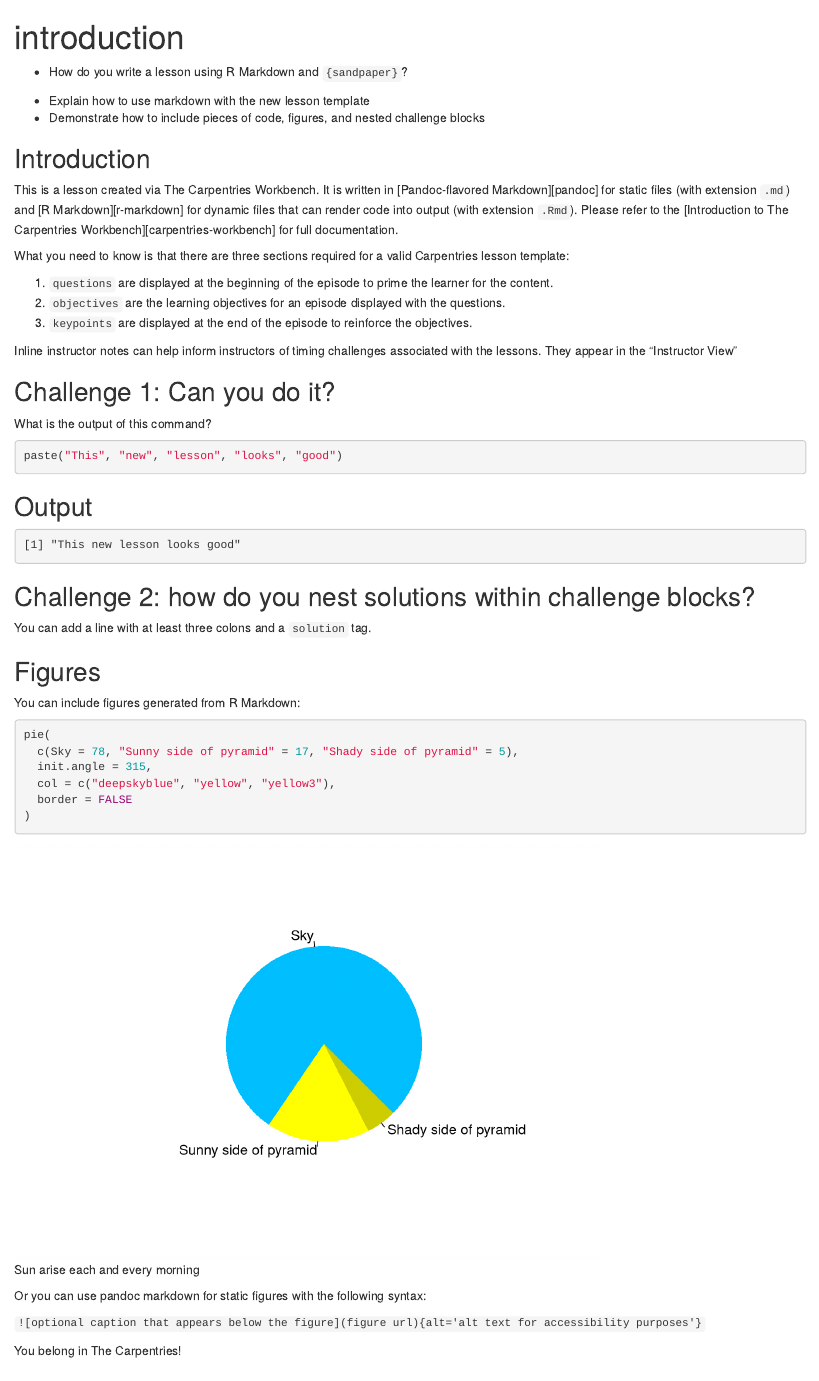
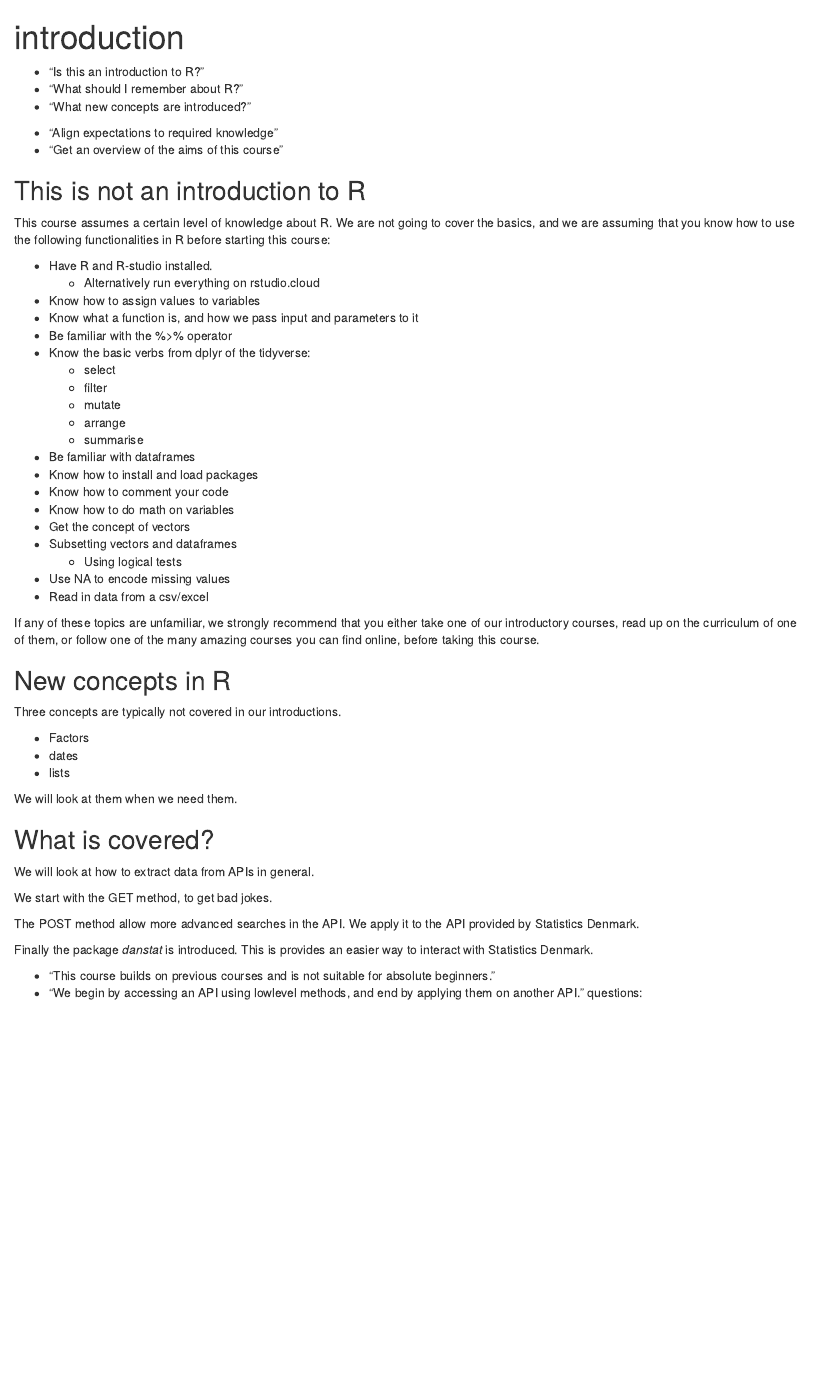
Before and after one commit to chrbknudsen/R-api_new, an R Markdown document (episodes/introduction.Rmd): the page in a window 1100 px wide, from its top. Rendered offline with R 4.5, knitr and Pandoc, with nearby package versions; badge pictures from the web are left out.

Commit message:
Intro flyttet

````diff
--- a/config.yaml
+++ b/config.yaml
@@ -60,7 +60,7 @@ contact: 'team@carpentries.org'
 # Order of episodes in your lesson
 episodes:
 - introduction.Rmd
-- intro.Rmd
+
 
 # Information for Learners
 learners:
--- a/episodes/introduction.Rmd
+++ b/episodes/introduction.Rmd
@@ -6,88 +6,70 @@ exercises: 2
 
 :::::::::::::::::::::::::::::::::::::: questions
 
-- How do you write a lesson using R Markdown and `{sandpaper}`?
+- "Is this an introduction to R?"
+- "What should I remember about R?"
+- "What new concepts are introduced?"
 
 ::::::::::::::::::::::::::::::::::::::::::::::::
 
 ::::::::::::::::::::::::::::::::::::: objectives
 
-- Explain how to use markdown with the new lesson template
-- Demonstrate how to include pieces of code, figures, and nested challenge blocks
+- "Align expectations to required knowledge"
+- "Get an overview of the aims of this course"
 
 ::::::::::::::::::::::::::::::::::::::::::::::::
 
-## Introduction
+## This is not an introduction to R
 
-This is a lesson created via The Carpentries Workbench. It is written in
-[Pandoc-flavored Markdown][pandoc] for static files (with extension `.md`) and
-[R Markdown][r-markdown] for dynamic files that can render code into output
-(with extension `.Rmd`). Please refer to the [Introduction to The Carpentries
-Workbench][carpentries-workbench] for full documentation.
+This course assumes a certain level of knowledge about R. We are not going
+to cover the basics, and we are assuming that you know how to use the following  functionalities in R before starting this course:
 
-What you need to know is that there are three sections required for a valid
-Carpentries lesson template:
+- Have R and R-studio installed.
+    - Alternatively run everything on rstudio.cloud
+- Know how to assign values to variables
+- Know what a function is, and how we pass input and parameters to it
+- Be familiar with the %>% operator
+- Know the basic verbs from dplyr of the tidyverse:
+    - select
+    - filter
+    - mutate
+    - arrange
+    - summarise
+- Be familiar with dataframes
+- Know how to install and load packages
+- Know how to comment your code
+- Know how to do math on variables
+- Get the concept of vectors
+- Subsetting vectors and dataframes
+    - Using logical tests
+- Use NA to encode missing values
+- Read in data from a csv/excel
 
- 1. `questions` are displayed at the beginning of the episode to prime the
-    learner for the content.
- 2. `objectives` are the learning objectives for an episode displayed with
-    the questions.
- 3. `keypoints` are displayed at the end of the episode to reinforce the
-    objectives.
-
-:::::::::::::::::::::::::::::::::::::::::::::::::::::::::::::::::::: instructor
-
-Inline instructor notes can help inform instructors of timing challenges
-associated with the lessons. They appear in the "Instructor View"
-
-::::::::::::::::::::::::::::::::::::::::::::::::::::::::::::::::::::::::::::::::
-
-::::::::::::::::::::::::::::::::::::: challenge
-
-## Challenge 1: Can you do it?
-
-What is the output of this command?
-
-```r
-paste("This", "new", "lesson", "looks", "good")
-```
-
-:::::::::::::::::::::::: solution
-
-## Output
-
-```output
-[1] "This new lesson looks good"
-```
-
-:::::::::::::::::::::::::::::::::
+If any of these topics are unfamiliar, we strongly recommend that you either
+take one of our introductory courses, read up on the curriculum of one of them,
+or follow one of the many amazing courses you can find online, before taking
+this course.
 
 
-## Challenge 2: how do you nest solutions within challenge blocks?
+## New concepts in R
+Three concepts are typically not covered in our introductions.
 
-:::::::::::::::::::::::: solution
+- Factors
+- dates
+- lists
 
-You can add a line with at least three colons and a `solution` tag.
+We will look at them when we need them.
 
-:::::::::::::::::::::::::::::::::
-::::::::::::::::::::::::::::::::::::::::::::::::
+## What is covered?
 
-## Figures
+We will look at how to extract data from APIs in general.
 
-You can include figures generated from R Markdown:
+We start with the GET method, to get bad jokes.
 
-```{r pyramid, fig.alt = "pie chart illusion of a pyramid", fig.cap = "Sun arise each and every morning"}
-pie(
-  c(Sky = 78, "Sunny side of pyramid" = 17, "Shady side of pyramid" = 5),
-  init.angle = 315,
-  col = c("deepskyblue", "yellow", "yellow3"),
-  border = FALSE
-)
-```
-Or you can use pandoc markdown for static figures with the following syntax:
+The POST method allow more advanced searches in the API. We apply it to
+the API provided by Statistics Denmark.
 
-`![optional caption that appears below the figure](figure url){alt='alt text for
-accessibility purposes'}`
+Finally the package *danstat* is introduced. This is provides an easier way to interact
+with Statistics Denmark.
 
-![You belong in The Carpentries!](https://raw.githubusercontent.com/carpentries/logo/master/Badge_Carpentries.svg){alt='Blue Carpentries hex person logo with no text.'}
 
@@ -102,3 +78,6 @@ Cool, right?
 
 ::::::::::::::::::::::::::::::::::::: keypoints
 
+- "This course builds on previous courses and is not suitable for absolute beginners."
+- "We begin by accessing an API using lowlevel methods, and end by applying them on another API."
+questions:
````
Also changed, not shown: episodes/intro.Rmd (deleted, +0 -109 lines), episodes/introduction.Rmd (10 more changed lines).
